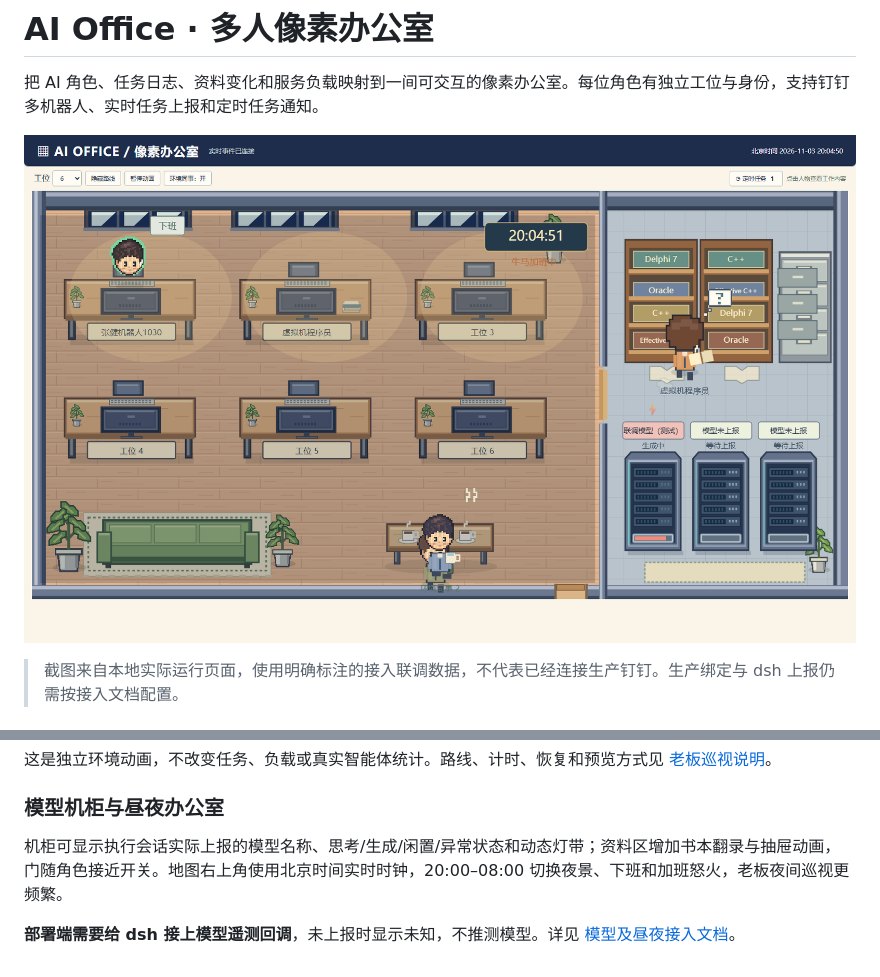
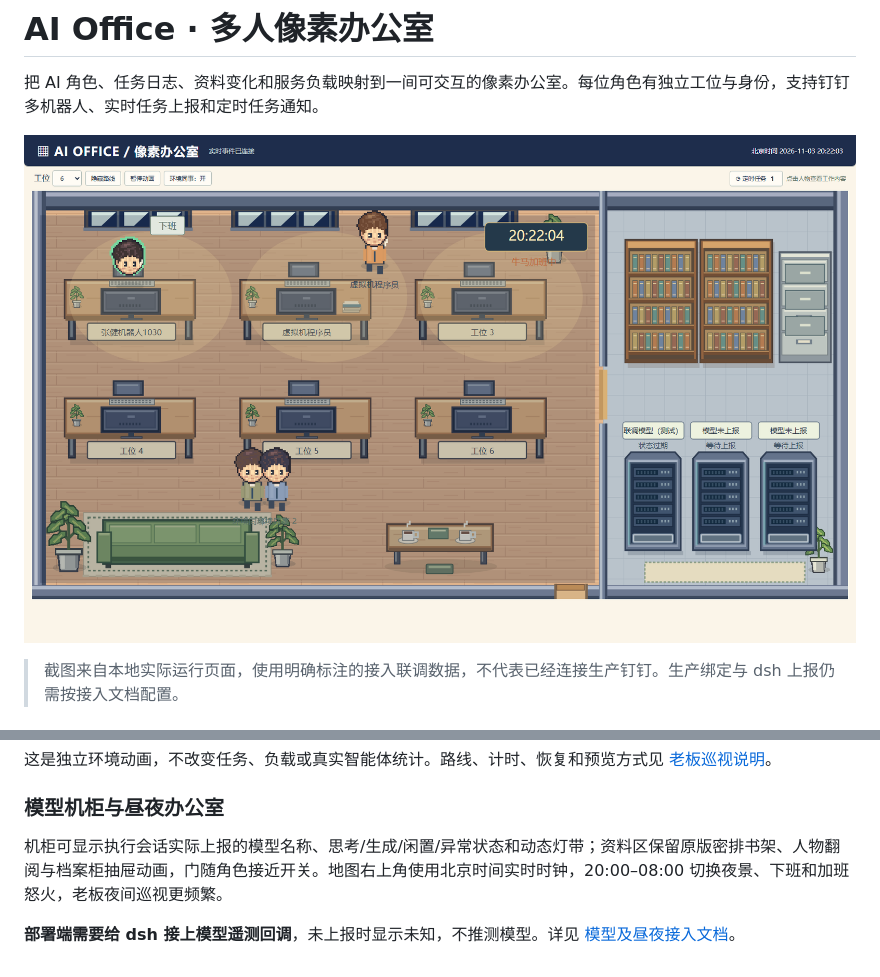
Before and after one commit to shfzhangjian/AI_office, a Markdown page: README.md, 2 parts joined by grey strips. Rendered like a GitHub page; pictures changed too: docs/office-model-night.png.

```diff
--- a/README.md
+++ b/README.md
@@ -172,6 +172,6 @@ node --test tests/*.test.js
 
 ### 模型机柜与昼夜办公室
 
-机柜可显示执行会话实际上报的模型名称、思考/生成/闲置/异常状态和动态灯带；资料区增加书本翻录与抽屉动画，门随角色接近开关。地图右上角使用北京时间实时时钟，20:00–08:00 切换夜景、下班和加班怒火，老板夜间巡视更频繁。
+机柜可显示执行会话实际上报的模型名称、思考/生成/闲置/异常状态和动态灯带；资料区保留原版密排书架、人物翻阅与档案柜抽屉动画，门随角色接近开关。地图右上角使用北京时间实时时钟，20:00–08:00 切换夜景、下班和加班怒火，老板夜间巡视更频繁。
 
 **部署端需要给 dsh 接上模型遥测回调**，未上报时显示未知，不推测模型。详见 [模型及昼夜接入文档](docs/MODEL_WORLD_INTEGRATION.md)。
```
Also changed, not shown: CHANGELOG.md (+4 -0 lines), docs/MODEL_WORLD_INTEGRATION.md (+4 -9 lines), 1 other file.
